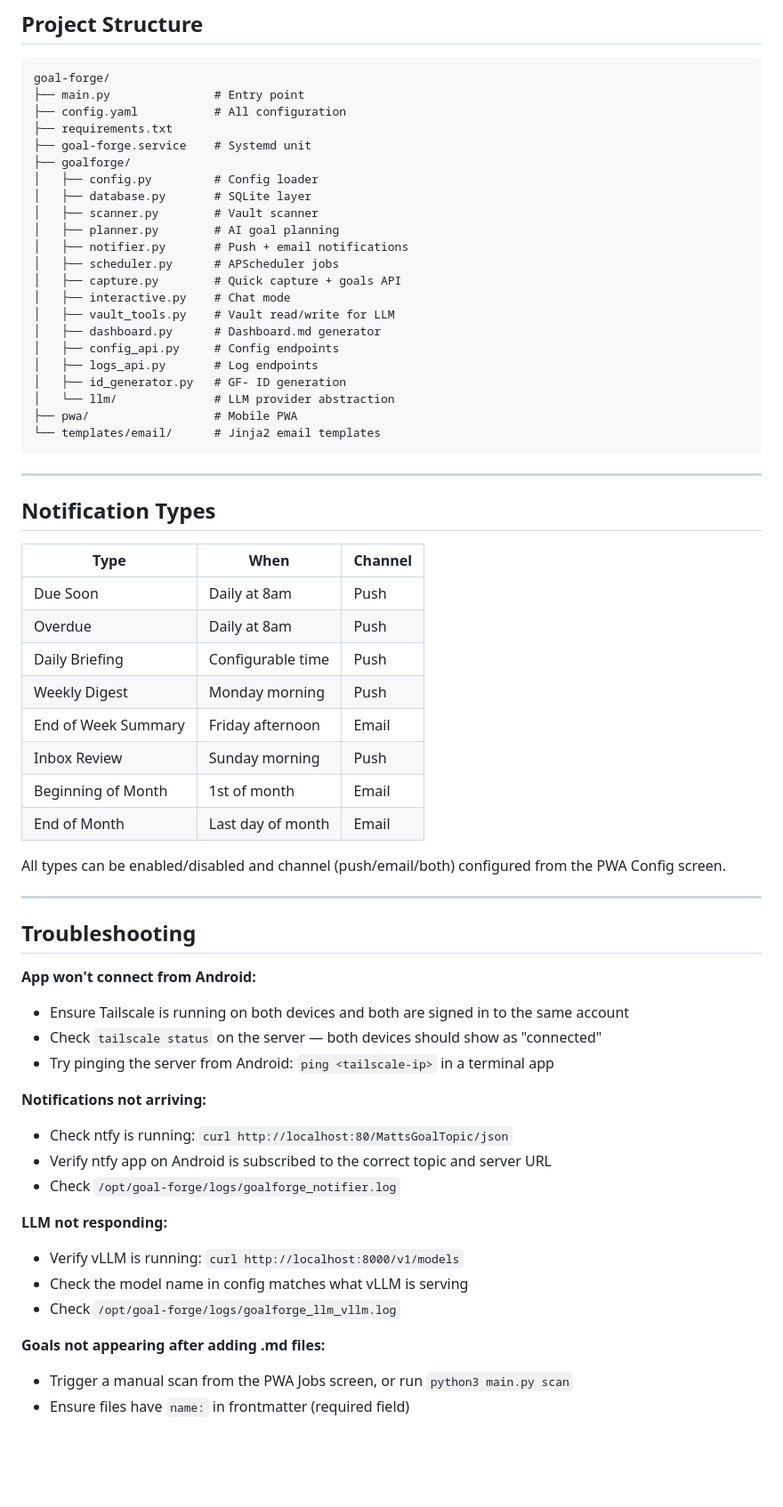
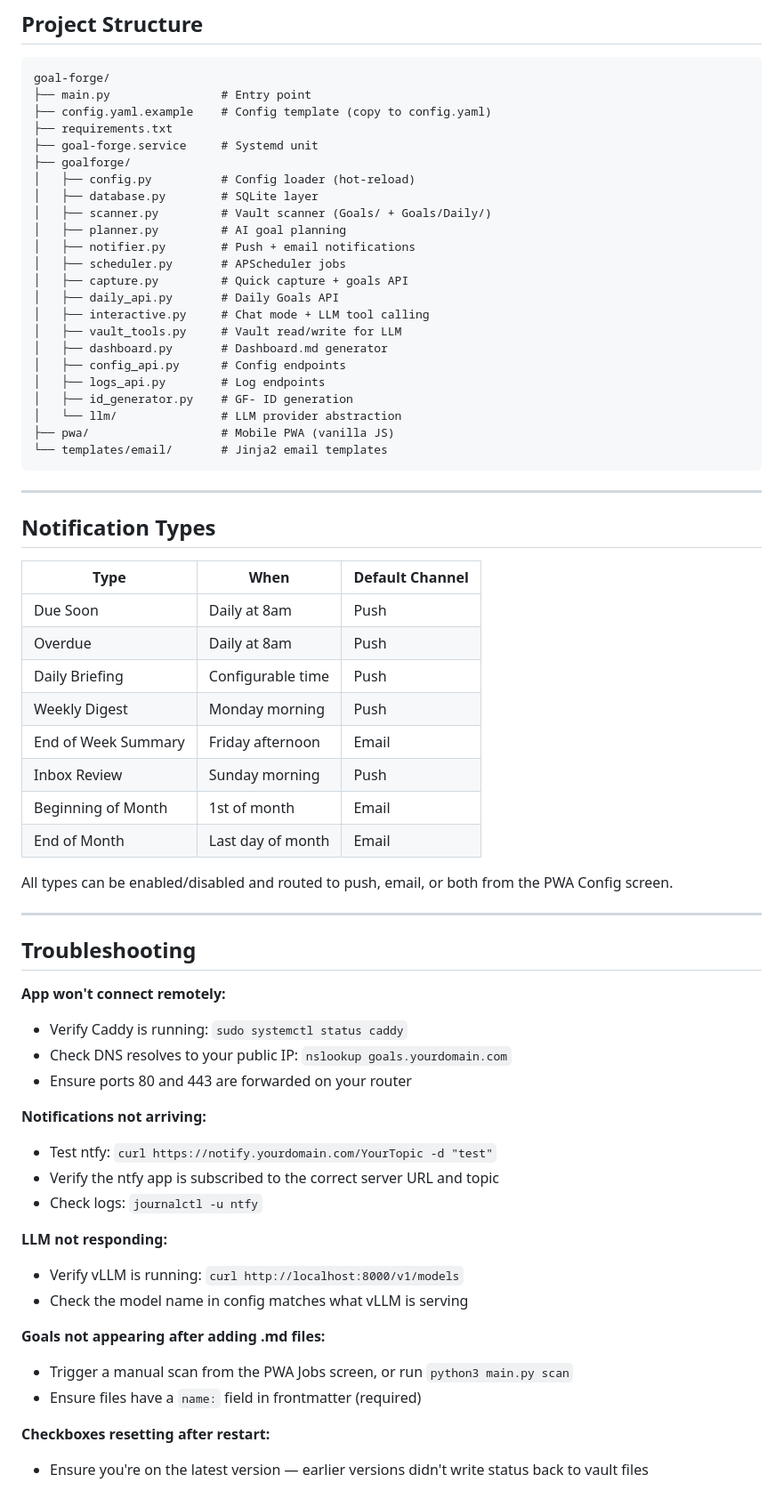
Before and after one commit to mvoight6/goal-forge, a Markdown page: README.md, the part around one of its changes. Shown at 89% size. Drawn GitHub-style; blank space fills up the shorter version.

````diff
--- a/README.md
+++ b/README.md
@@ -232,35 +276,36 @@ Change `config.yaml` → `llm.provider` to switch providers:
 
 ```
 goal-forge/
-├── main.py               # Entry point
-├── config.yaml           # All configuration
+├── main.py                # Entry point
+├── config.yaml.example    # Config template (copy to config.yaml)
 ├── requirements.txt
-├── goal-forge.service    # Systemd unit
+├── goal-forge.service     # Systemd unit
 ├── goalforge/
-│   ├── config.py         # Config loader
-│   ├── database.py       # SQLite layer
-│   ├── scanner.py        # Vault scanner
-│   ├── planner.py        # AI goal planning
-│   ├── notifier.py       # Push + email notifications
-│   ├── scheduler.py      # APScheduler jobs
-│   ├── capture.py        # Quick capture + goals API
-│   ├── interactive.py    # Chat mode
-│   ├── vault_tools.py    # Vault read/write for LLM
-│   ├── dashboard.py      # Dashboard.md generator
-│   ├── config_api.py     # Config endpoints
-│   ├── logs_api.py       # Log endpoints
-│   ├── id_generator.py   # GF- ID generation
-│   └── llm/              # LLM provider abstraction
-├── pwa/                  # Mobile PWA
-└── templates/email/      # Jinja2 email templates
+│   ├── config.py          # Config loader (hot-reload)
+│   ├── database.py        # SQLite layer
+│   ├── scanner.py         # Vault scanner (Goals/ + Goals/Daily/)
+│   ├── planner.py         # AI goal planning
+│   ├── notifier.py        # Push + email notifications
+│   ├── scheduler.py       # APScheduler jobs
+│   ├── capture.py         # Quick capture + goals API
+│   ├── daily_api.py       # Daily Goals API
+│   ├── interactive.py     # Chat mode + LLM tool calling
+│   ├── vault_tools.py     # Vault read/write for LLM
+│   ├── dashboard.py       # Dashboard.md generator
+│   ├── config_api.py      # Config endpoints
+│   ├── logs_api.py        # Log endpoints
+│   ├── id_generator.py    # GF- ID generation
+│   └── llm/               # LLM provider abstraction
+├── pwa/                   # Mobile PWA (vanilla JS)
+└── templates/email/       # Jinja2 email templates
 ```
 
 ---
 
 ## Notification Types
 
-| Type | When | Channel |
-|------|------|---------|
+| Type | When | Default Channel |
+|------|------|----------------|
 | Due Soon | Daily at 8am | Push |
 | Overdue | Daily at 8am | Push |
 | Daily Briefing | Configurable time | Push |
@@ -270,27 +315,29 @@ goal-forge/
 | Beginning of Month | 1st of month | Email |
 | End of Month | Last day of month | Email |
 
-All types can be enabled/disabled and channel (push/email/both) configured from the PWA Config screen.
+All types can be enabled/disabled and routed to push, email, or both from the PWA Config screen.
 
 ---
 
 ## Troubleshooting
 
-**App won't connect from Android:**
-- Ensure Tailscale is running on both devices and both are signed in to the same account
-- Check `tailscale status` on the server — both devices should show as "connected"
-- Try pinging the server from Android: `ping <tailscale-ip>` in a terminal app
+**App won't connect remotely:**
+- Verify Caddy is running: `sudo systemctl status caddy`
+- Check DNS resolves to your public IP: `nslookup goals.yourdomain.com`
+- Ensure ports 80 and 443 are forwarded on your router
 
 **Notifications not arriving:**
-- Check ntfy is running: `curl http://localhost:80/MattsGoalTopic/json`
-- Verify ntfy app on Android is subscribed to the correct topic and server URL
-- Check `/opt/goal-forge/logs/goalforge_notifier.log`
+- Test ntfy: `curl https://notify.yourdomain.com/YourTopic -d "test"`
+- Verify the ntfy app is subscribed to the correct server URL and topic
+- Check logs: `journalctl -u ntfy`
 
 **LLM not responding:**
 - Verify vLLM is running: `curl http://localhost:8000/v1/models`
 - Check the model name in config matches what vLLM is serving
-- Check `/opt/goal-forge/logs/goalforge_llm_vllm.log`
 
 **Goals not appearing after adding .md files:**
 - Trigger a manual scan from the PWA Jobs screen, or run `python3 main.py scan`
-- Ensure files have `name:` in frontmatter (required field)
+- Ensure files have a `name:` field in frontmatter (required)
+
+**Checkboxes resetting after restart:**
+- Ensure you're on the latest version — earlier versions didn't write status back to vault files
````
Also changed, not shown: other parts of README.md (+134 -90 lines).
